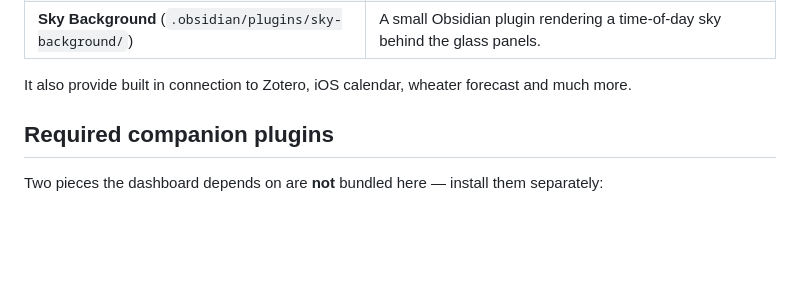
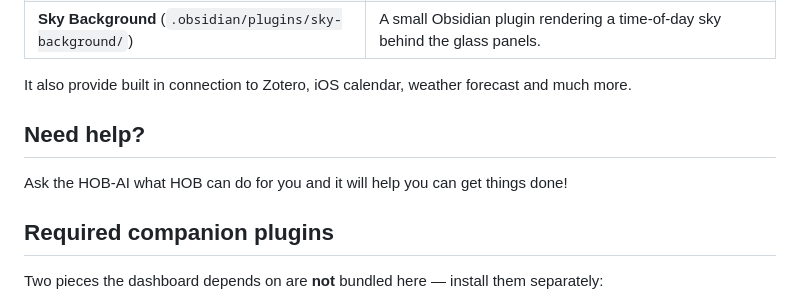
Before and after one commit to Bendlexane/HOB, a Markdown page: README.md, the part around the change. GitHub-like rendering; blank space fills up the shorter version.

Commit message:
Fix typos and add help section to README
Corrected spelling errors and added a help section.

```diff
--- a/README.md
+++ b/README.md
@@ -24,7 +24,11 @@ HOB started as one researcher's daily setup and is published here so other resea
 | **Theme** (`.obsidian/themes/HOB Glass/`) | A frosted-glass Obsidian theme. |
 | **Sky Background** (`.obsidian/plugins/sky-background/`) | A small Obsidian plugin rendering a time-of-day sky behind the glass panels. |
 
-It also provide built in connection to Zotero, iOS calendar, wheater forecast and much more.
+It also provide built in connection to Zotero, iOS calendar, weather forecast and much more.
+
+## Need help?
+
+Ask the HOB-AI what HOB can do for you and it will help you can get things done!
 
 ## Required companion plugins
 
```
